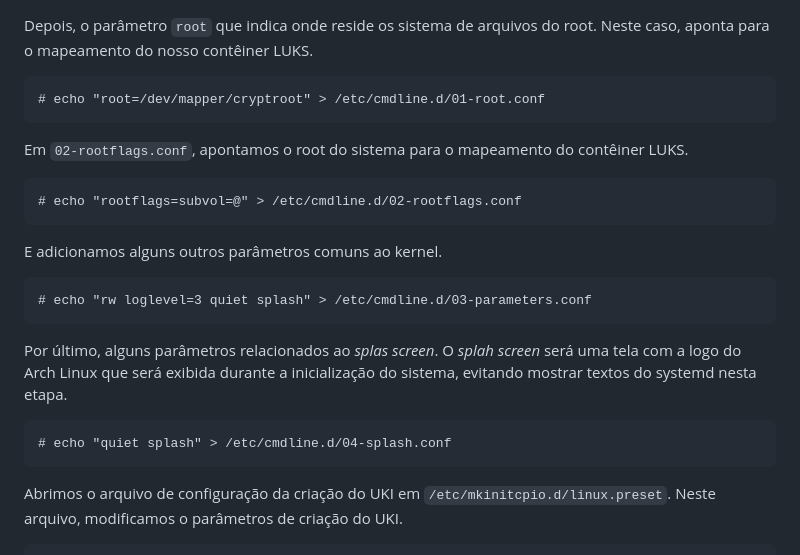
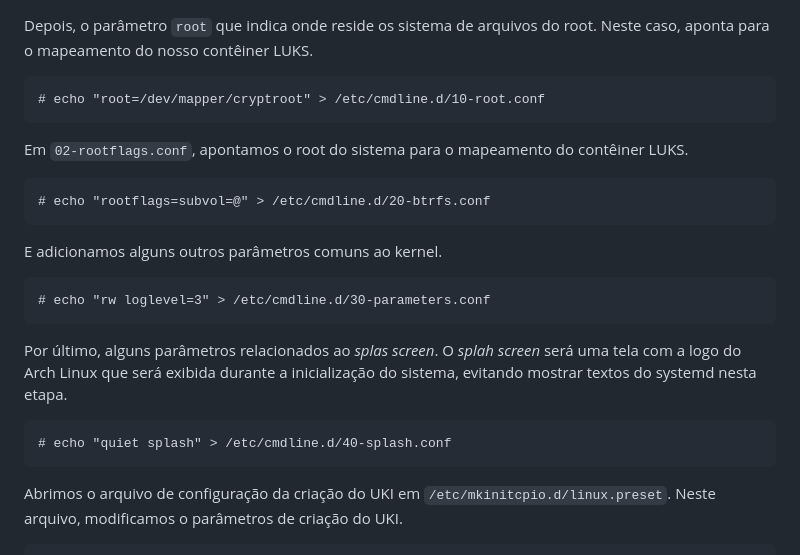
Before and after one commit to henriquepicanco/henriquepicanco.github.io, a Markdown page: especiais/guia-de-instalacao-arch-linux/README.md, the part around the change. Drawn GitHub-style.

````diff
--- a/especiais/guia-de-instalacao-arch-linux/README.md
+++ b/especiais/guia-de-instalacao-arch-linux/README.md
@@ -419,25 +419,25 @@ Depois, criaremos os quatro arquivos numerados que usaremos para o cmdline. De i
 Depois, o parâmetro `root` que indica onde reside os sistema de arquivos do root. Neste caso, aponta para o mapeamento do nosso contêiner LUKS.
 
 ```text
-# echo "root=/dev/mapper/cryptroot" > /etc/cmdline.d/01-root.conf
+# echo "root=/dev/mapper/cryptroot" > /etc/cmdline.d/10-root.conf
 ```
 
 Em `02-rootflags.conf`, apontamos o root do sistema para o mapeamento do contêiner LUKS.
 
 ```text
-# echo "rootflags=subvol=@" > /etc/cmdline.d/02-rootflags.conf
+# echo "rootflags=subvol=@" > /etc/cmdline.d/20-btrfs.conf
 ```
 
 E adicionamos alguns outros parâmetros comuns ao kernel.
 
 ```text
-# echo "rw loglevel=3 quiet splash" > /etc/cmdline.d/03-parameters.conf
+# echo "rw loglevel=3" > /etc/cmdline.d/30-parameters.conf
 ```
 
 Por último, alguns parâmetros relacionados ao *splas screen*. O *splah screen* será uma tela com a logo do Arch Linux que será exibida durante a inicialização do sistema, evitando mostrar textos do systemd nesta etapa.
 
 ```text
-# echo "quiet splash" > /etc/cmdline.d/04-splash.conf
+# echo "quiet splash" > /etc/cmdline.d/40-splash.conf
 ```
 
 Abrimos o arquivo de configuração da criação do UKI em `/etc/mkinitcpio.d/linux.preset`. Neste arquivo, modificamos o parâmetros de criação do UKI.
````
